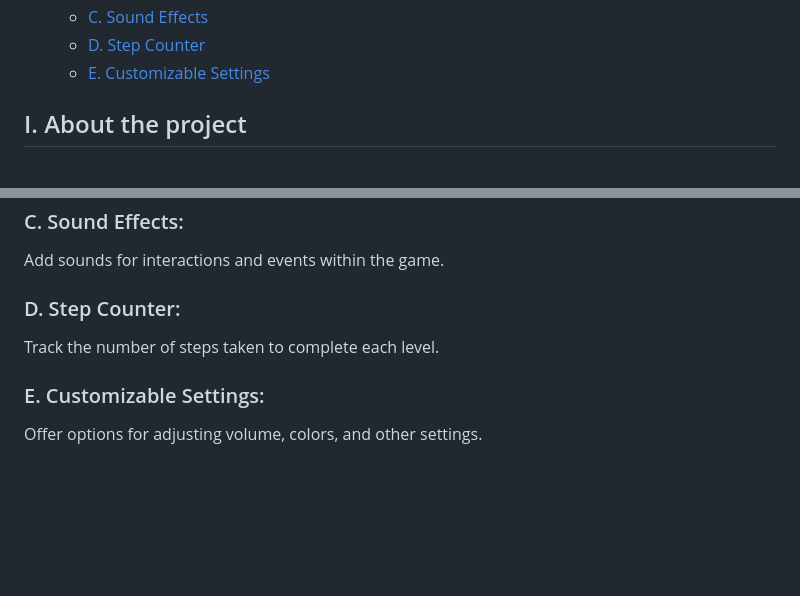
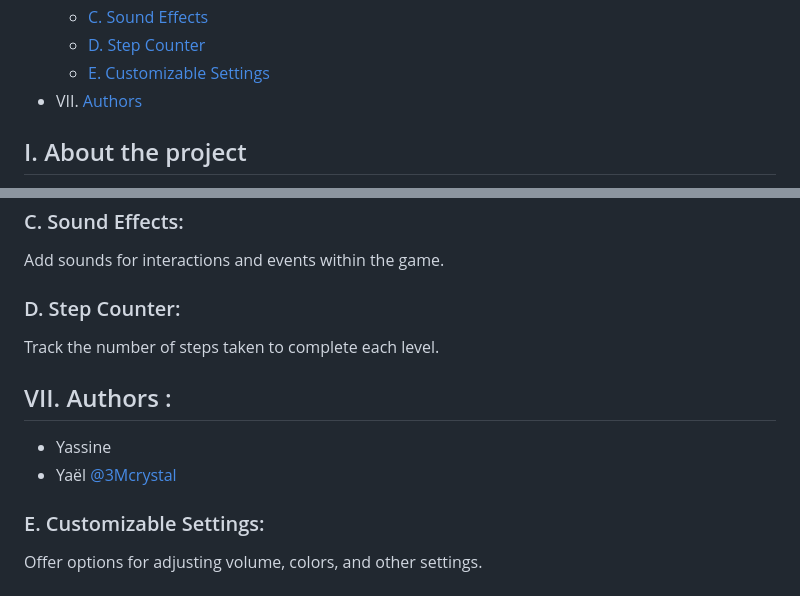
Before and after one commit to 3Mcrystal/Boxxle, a Markdown page: README.md, 2 parts joined by grey strips. GitHub-like rendering; blank space fills up the shorter version.

```diff
--- a/README.md
+++ b/README.md
@@ -23,6 +23,7 @@
     - [C. Sound Effects](#c-sound-effects)
     - [D. Step Counter](#d-step-counter)
     - [E. Customizable Settings](#e-customizable-settings)
+- VII. [Authors](#vii-authors)
 
 
 ## I. About the project
@@ -136,6 +137,12 @@ Add sounds for interactions and events within the game.
 Track the number of steps taken to complete each level.
 
 
+## VII. Authors :
+
+- Yassine
+- Yaël [@3Mcrystal](https://www.github.com/3Mcrystal)
+
+
 ### E. Customizable Settings:
 
 Offer options for adjusting volume, colors, and other settings.
```
